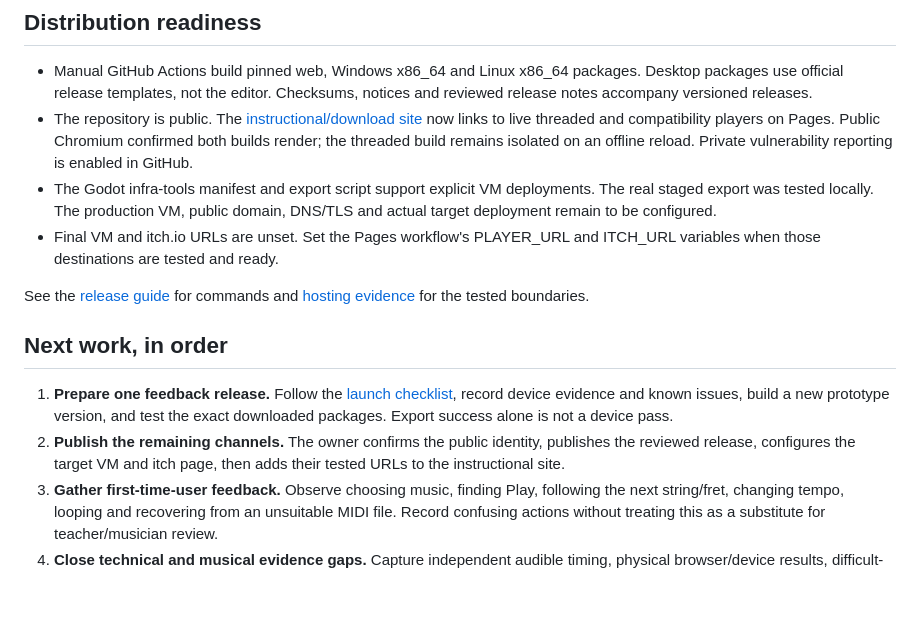
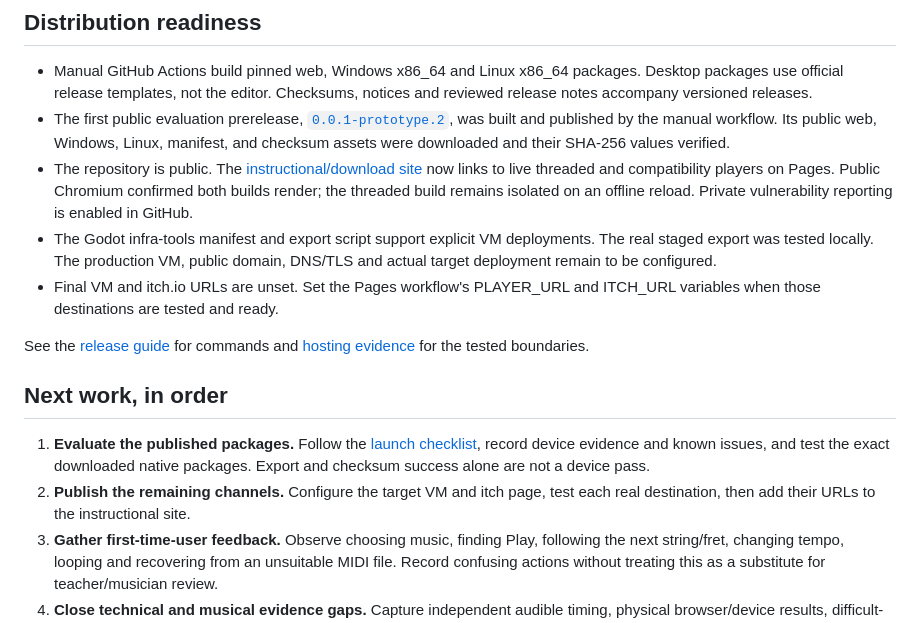
Before and after one commit to bluehexagons/libretabs, a Markdown page: docs/project-status.md, the part around the change. Drawn GitHub-style; blank space fills up the shorter version.

Commit message:
Record first public prototype release

```diff
--- a/docs/project-status.md
+++ b/docs/project-status.md
@@ -24,6 +24,10 @@ is available on the managed network. It is not a public launch URL.
 - Manual GitHub Actions build pinned web, Windows x86_64 and Linux x86_64
   packages. Desktop packages use official release templates, not the editor.
   Checksums, notices and reviewed release notes accompany versioned releases.
+- The first public evaluation prerelease,
+  [`0.0.1-prototype.2`](https://github.com/bluehexagons/libretabs/releases/tag/v0.0.1-prototype.2),
+  was built and published by the manual workflow. Its public web, Windows, Linux,
+  manifest, and checksum assets were downloaded and their SHA-256 values verified.
 - The repository is public. The [instructional/download site](https://bluehexagons.github.io/libretabs/)
   now links to live threaded and compatibility players on Pages. Public Chromium
   confirmed both builds render; the threaded build remains isolated on an offline
@@ -39,12 +43,11 @@ See the [release guide](releases.md) for commands and
 
 ## Next work, in order
 
-1. **Prepare one feedback release.** Follow the [launch checklist](launch-checklist.md),
-   record device evidence and known issues, build a new prototype version, and
-   test the exact downloaded packages. Export success alone is not a device pass.
-2. **Publish the remaining channels.** The owner confirms the public identity,
-   publishes the reviewed release, configures the target VM and itch page, then
-   adds their tested URLs to the instructional site.
+1. **Evaluate the published packages.** Follow the [launch checklist](launch-checklist.md),
+   record device evidence and known issues, and test the exact downloaded native
+   packages. Export and checksum success alone are not a device pass.
+2. **Publish the remaining channels.** Configure the target VM and itch page,
+   test each real destination, then add their URLs to the instructional site.
 3. **Gather first-time-user feedback.** Observe choosing music, finding Play,
    following the next string/fret, changing tempo, looping and recovering from
    an unsuitable MIDI file. Record confusing actions without treating this as
```
Also changed, not shown: docs/launch-checklist.md (+2 -2 lines).
